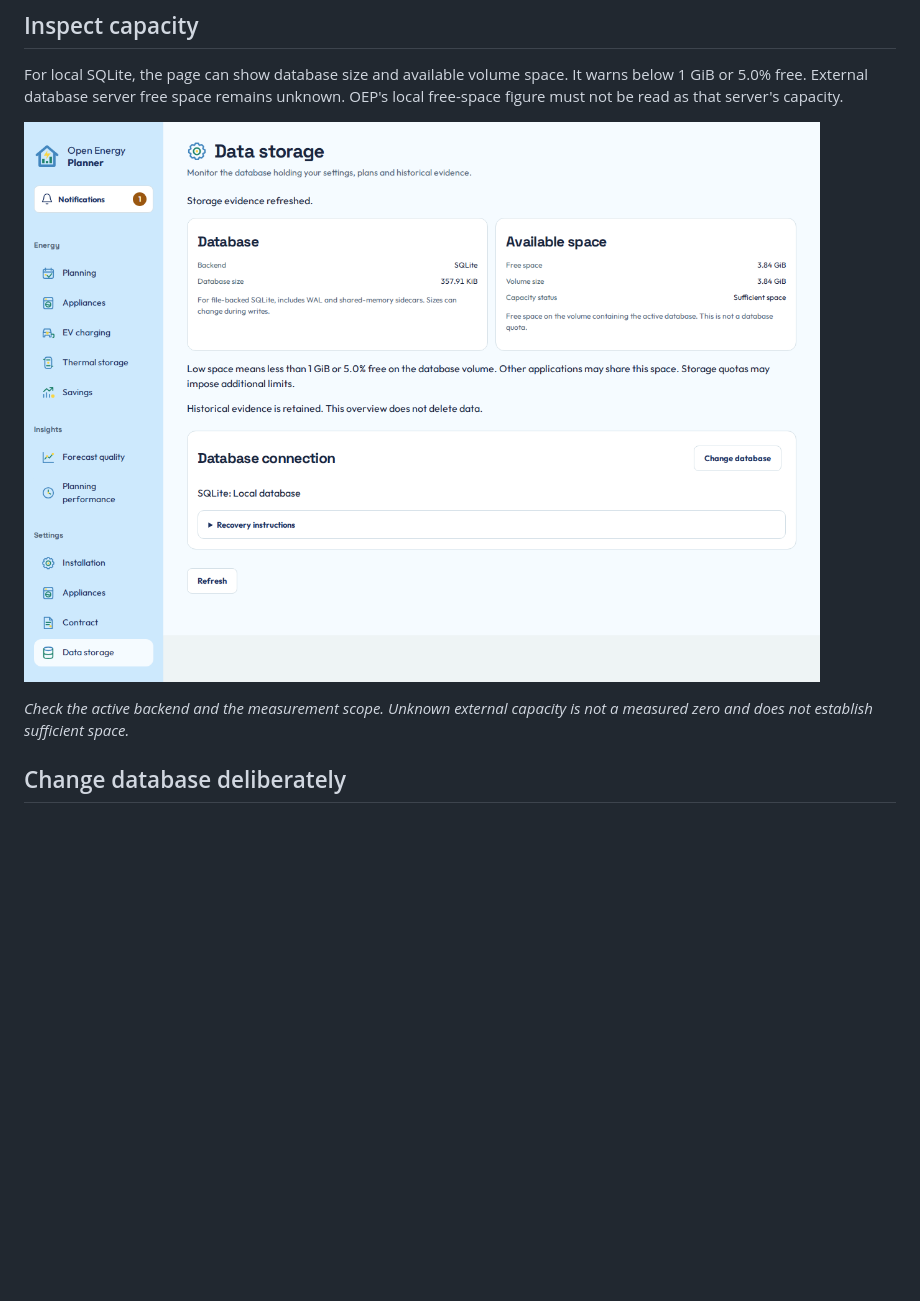
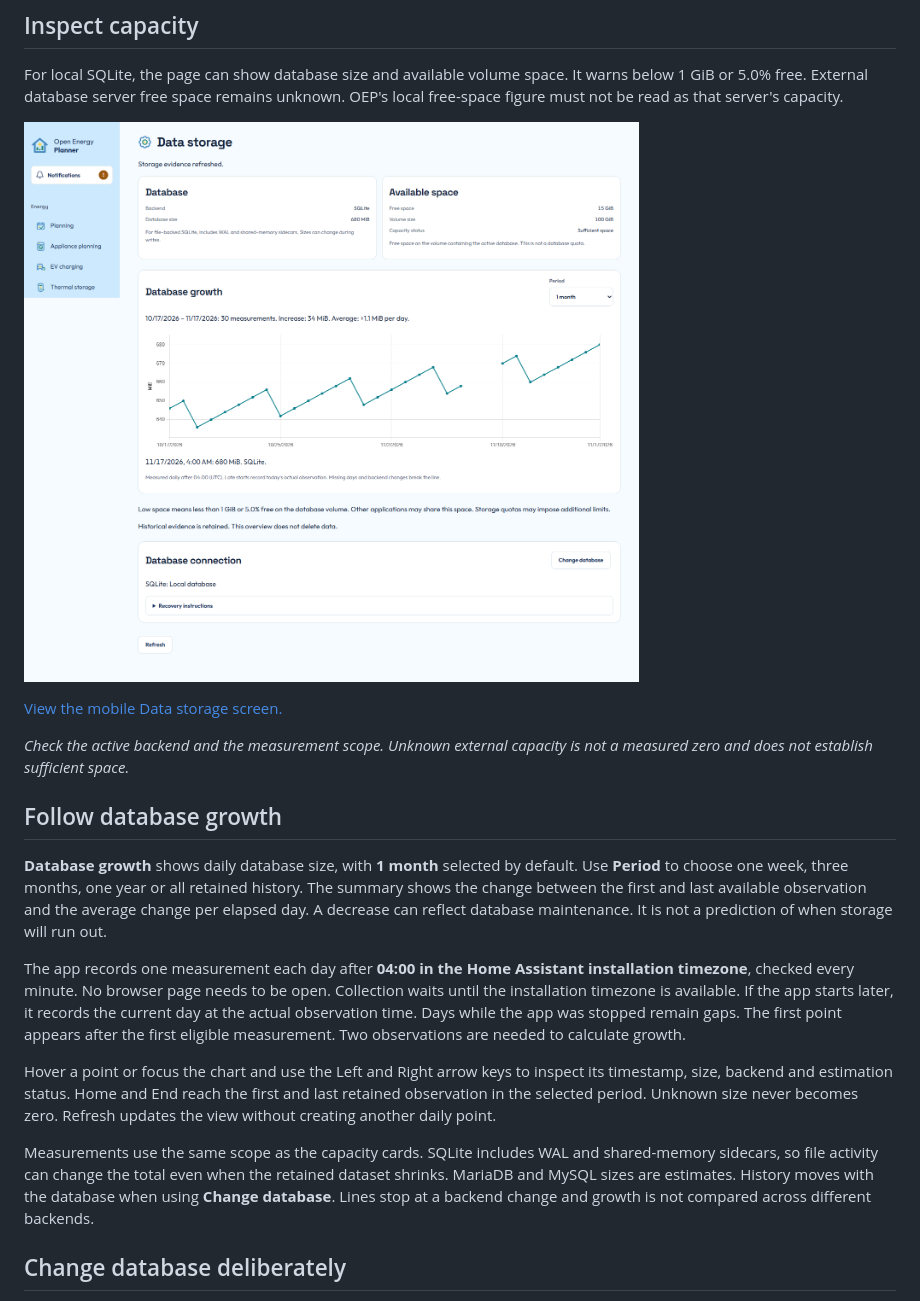
Before and after one commit to patrickvorgers/open-energy-planner, a Markdown page: docs/users/data-storage.md, the part around the change. GitHub-like rendering; pictures changed too: docs/assets/data-storage.png; blank space fills up the shorter version.

```diff
--- a/docs/users/data-storage.md
+++ b/docs/users/data-storage.md
@@ -31,9 +31,37 @@ Keep a consistent backup before upgrading or downgrading. Older app versions can
 
 For local SQLite, the page can show database size and available volume space. It warns below 1 GiB or 5.0% free. External database server free space remains unknown. OEP's local free-space figure must not be read as that server's capacity.
 
-[![The Data storage screen showing an active local SQLite database and capacity evidence.](../assets/data-storage.png)](../assets/data-storage.png)
+[![The Data storage screen showing SQLite capacity, one month of daily database size and the database connection controls.](../assets/data-storage.png)](../assets/data-storage.png)
+
+[View the mobile Data storage screen.](../assets/data-storage-mobile.png)
 
 *Check the active backend and the measurement scope. Unknown external capacity is not a measured zero and does not establish sufficient space.*
+
+## Follow database growth
+
+**Database growth** shows daily database size, with **1 month** selected by default.
+Use **Period** to choose one week, three months, one year or all retained history.
+The summary shows the change between the first and last available observation
+and the average change per elapsed day. A decrease can reflect database
+maintenance. It is not a prediction of when storage will run out.
+
+The app records one measurement each day after **04:00 in the Home Assistant
+installation timezone**, checked every minute. No browser page needs to be open.
+Collection waits until the installation timezone is available. If the app starts
+later, it records the current day at the actual observation time. Days while the
+app was stopped remain gaps. The first point appears after the first eligible
+measurement. Two observations are needed to calculate growth.
+
+Hover a point or focus the chart and use the Left and Right arrow keys to inspect
+its timestamp, size, backend and estimation status. Home and End reach the first
+and last retained observation in the selected period. Unknown size never becomes
+zero. Refresh updates the view without creating another daily point.
+
+Measurements use the same scope as the capacity cards. SQLite includes WAL and
+shared-memory sidecars, so file activity can change the total even when the
+retained dataset shrinks. MariaDB and MySQL sizes are estimates. History moves
+with the database when using **Change database**. Lines stop at a backend change
+and growth is not compared across different backends.
 
 ## Change database deliberately
 
```
Also changed, not shown: docs/development/DATABASE-SCHEMA.md (+38 -1 lines), docs/assets/data-storage-mobile.png (added), 12 other files.
